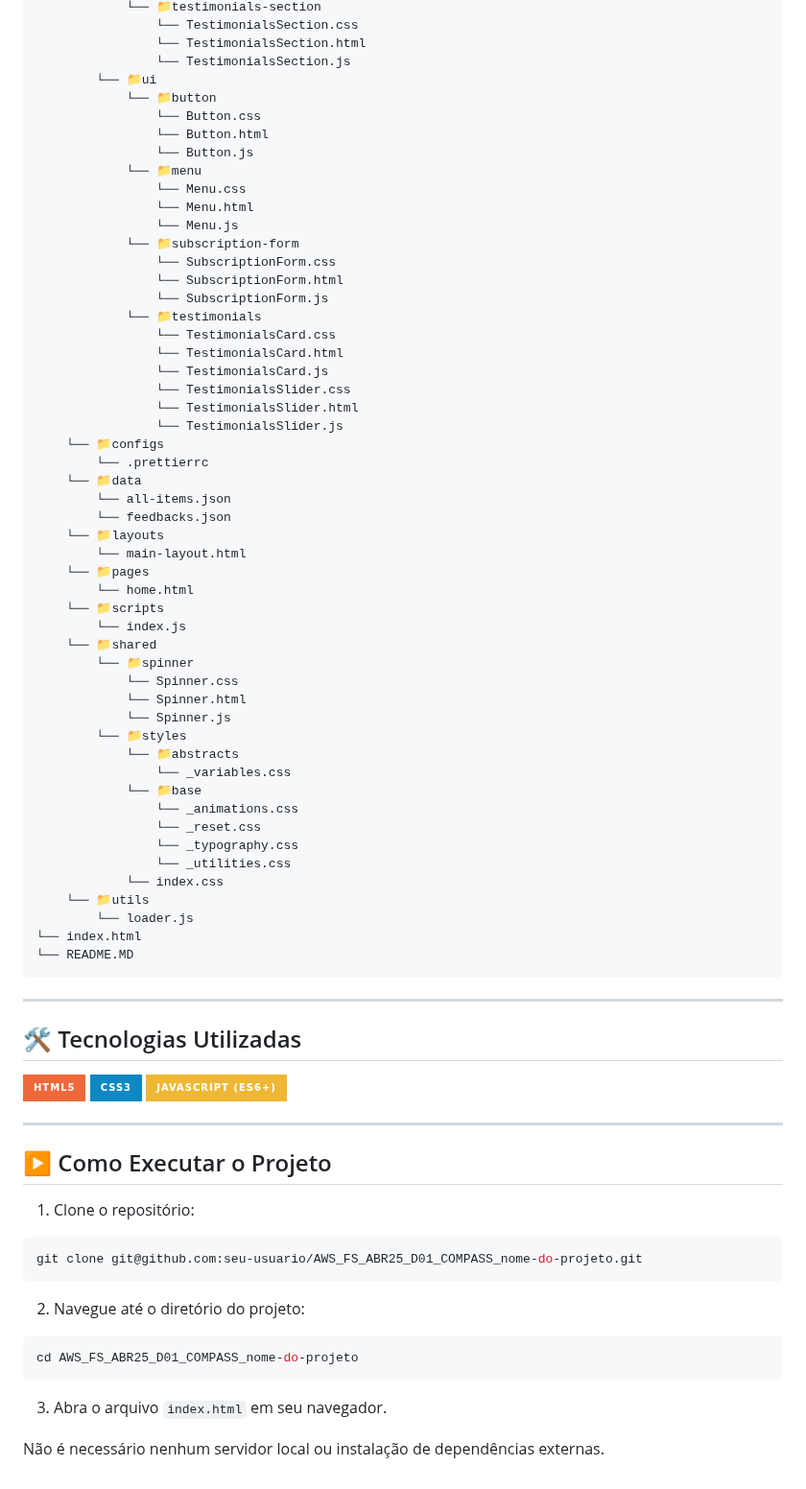
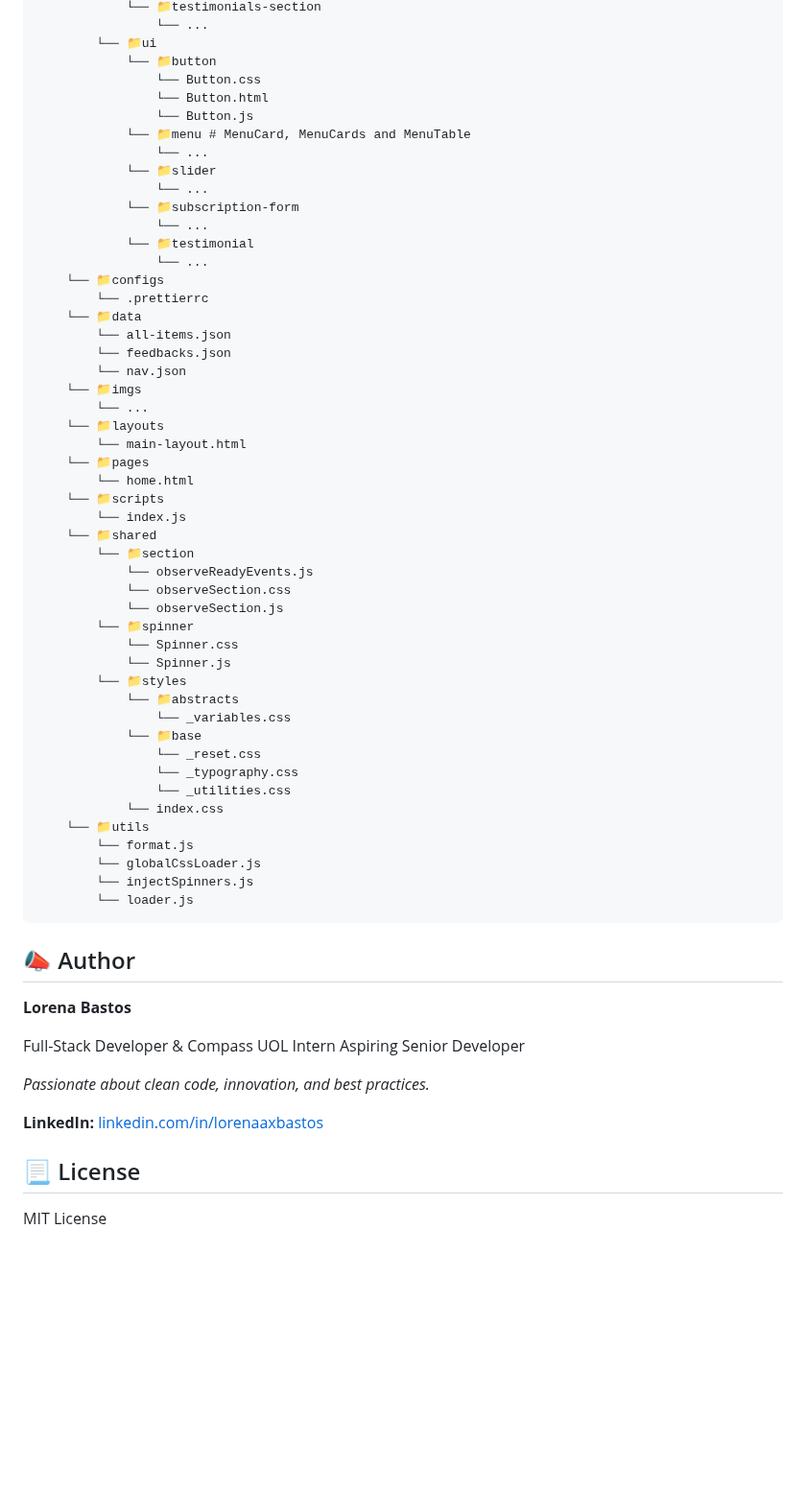
Before and after one commit to lorenaaxbastos/AWS_FS_ABR25_D01_COMPASS_CHALLENGE01_LORENA, a Markdown page: README.MD, the part around one of its changes. Shown at 96% size. GitHub-like rendering; badges without logos; blank space fills up the shorter version.

````diff
--- a/README.MD
+++ b/README.MD
@@ -64,32 +84,26 @@ Um site responsivo e interativo de uma cafeteria, desenvolvido utilizando apenas
             └── 📁testimonials-section
-                └── TestimonialsSection.css
-                └── TestimonialsSection.html
-                └── TestimonialsSection.js
+                └── ...
         └── 📁ui
             └── 📁button
                 └── Button.css
                 └── Button.html
                 └── Button.js
-            └── 📁menu
-                └── Menu.css
-                └── Menu.html
-                └── Menu.js
+            └── 📁menu # MenuCard, MenuCards and MenuTable
+                └── ...
+            └── 📁slider
+                └── ...
             └── 📁subscription-form
-                └── SubscriptionForm.css
-                └── SubscriptionForm.html
-                └── SubscriptionForm.js
-            └── 📁testimonials
-                └── TestimonialsCard.css
-                └── TestimonialsCard.html
-                └── TestimonialsCard.js
-                └── TestimonialsSlider.css
-                └── TestimonialsSlider.html
-                └── TestimonialsSlider.js
+                └── ...
+            └── 📁testimonial
+                └── ...
     └── 📁configs
         └── .prettierrc
     └── 📁data
         └── all-items.json
         └── feedbacks.json
+        └── nav.json
+    └── 📁imgs
+        └── ...
     └── 📁layouts
         └── main-layout.html
     └── 📁pages
@@ -97,49 +111,39 @@ Um site responsivo e interativo de uma cafeteria, desenvolvido utilizando apenas
     └── 📁scripts
         └── index.js
     └── 📁shared
+        └── 📁section
+            └── observeReadyEvents.js
+            └── observeSection.css
+            └── observeSection.js
         └── 📁spinner
             └── Spinner.css
-            └── Spinner.html
             └── Spinner.js
         └── 📁styles
             └── 📁abstracts
                 └── _variables.css
             └── 📁base
-                └── _animations.css
                 └── _reset.css
                 └── _typography.css
                 └── _utilities.css
             └── index.css
     └── 📁utils
+        └── format.js
+        └── globalCssLoader.js
+        └── injectSpinners.js
         └── loader.js
-└── index.html
-└── README.MD
 ```
 
----
+## 📣 Author
 
-## 🛠️ Tecnologias Utilizadas
+**Lorena Bastos**
 
-![HTML5](https://img.shields.io/badge/HTML5-ee683a?style=for-the-badge&logo=html5&logoColor=white)
-![CSS3](https://img.shields.io/badge/CSS3-0d88c2?style=for-the-badge&logo=css3&logoColor=white)
-![JavaScript](<https://img.shields.io/badge/JavaScript%20(ES6%2B)-eeb735?style=for-the-badge&logo=javascript&logoColor=black>)
+Full-Stack Developer & Compass UOL Intern
+Aspiring Senior Developer
 
----
+_Passionate about clean code, innovation, and best practices._
 
-## ▶️ Como Executar o Projeto
+**LinkedIn:** [linkedin.com/in/lorenaaxbastos](https://www.linkedin.com/in/lorenaaxbastos/)
 
-1. Clone o repositório:
+## 📃 License
 
-```bash
-git clone git@github.com:seu-usuario/AWS_FS_ABR25_D01_COMPASS_nome-do-projeto.git
-```
-
-2. Navegue até o diretório do projeto:
-
-```bash
-cd AWS_FS_ABR25_D01_COMPASS_nome-do-projeto
-```
-
-3. Abra o arquivo `index.html` em seu navegador.
-
-Não é necessário nenhum servidor local ou instalação de dependências externas.
+MIT License
````
Also changed, not shown: other parts of README.MD (+55 -35 lines).
